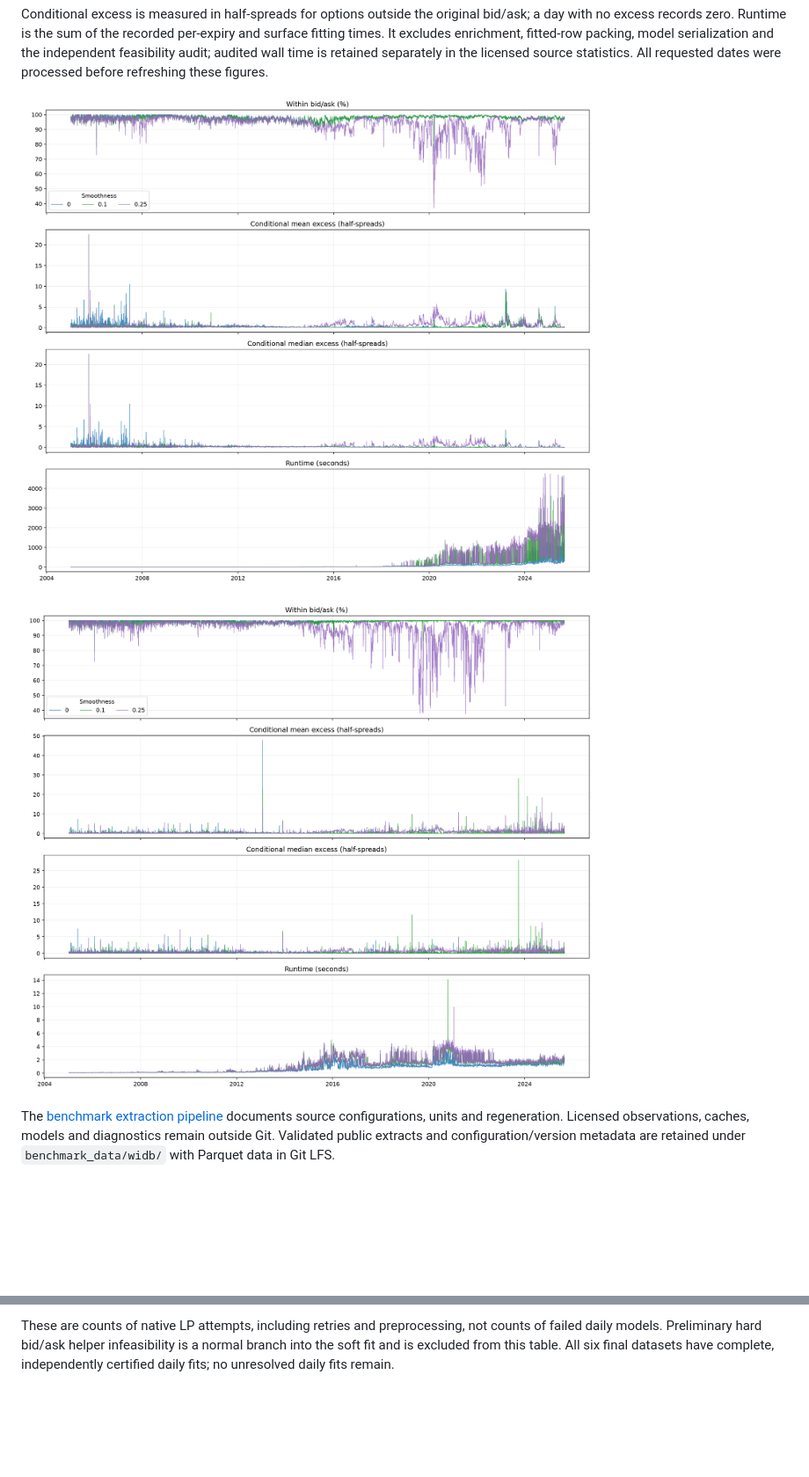
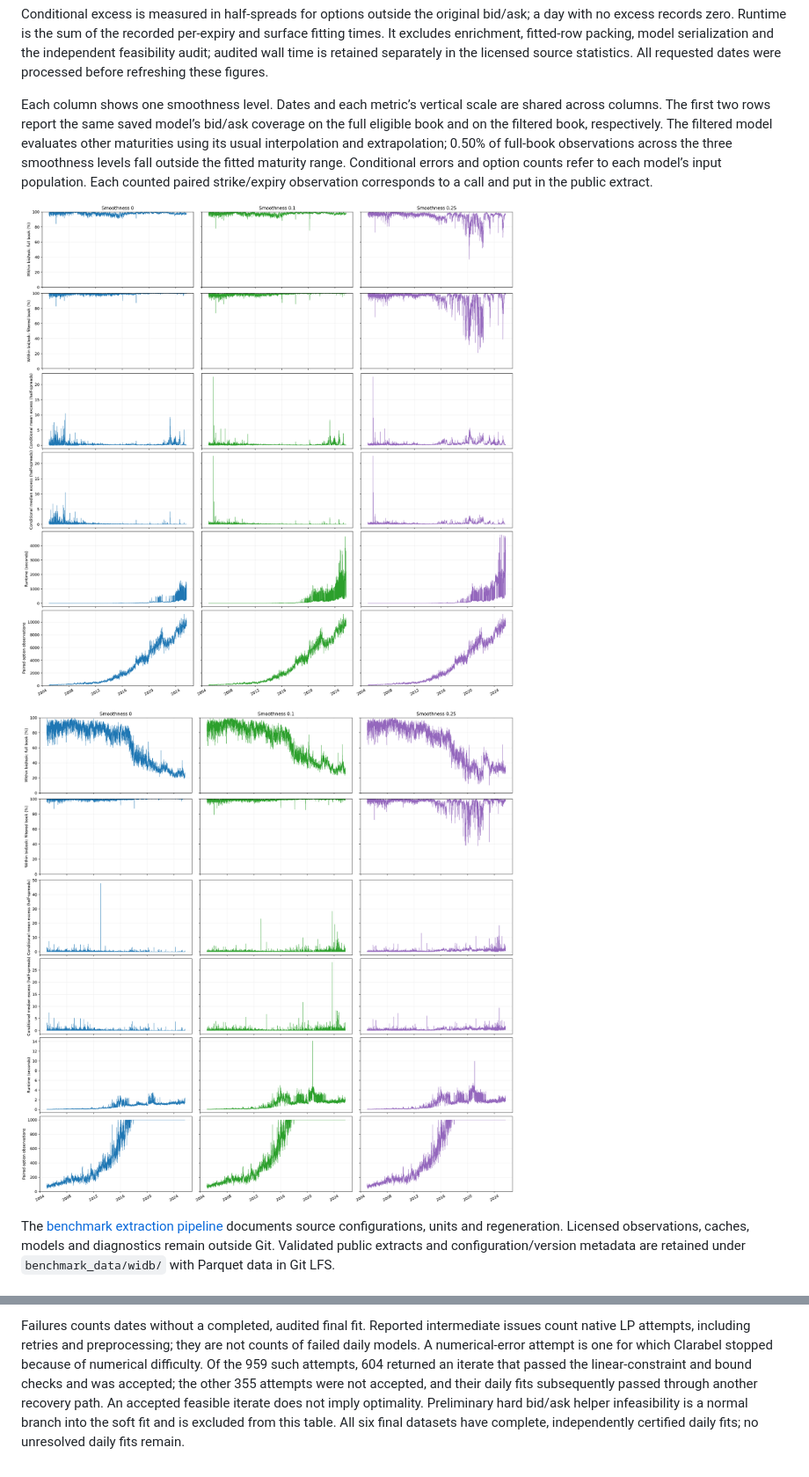
Before and after one commit to hansbuehler/openqdata, a Markdown page: SANOS.md, 2 parts joined by grey strips. Shown at 88% size. GitHub-like rendering; pictures changed too: docs/figures/sanos-all-population-comparison.png (added), docs/figures/sanos-all.png (deleted), docs/figures/sanos-flt-population-comparison.png (added); blank space fills up the shorter version.

```diff
--- a/SANOS.md
+++ b/SANOS.md
@@ -19,9 +19,11 @@ The isolated runtime recovery adapter starts with Clarabel at 600 seconds and re
 
 Conditional excess is measured in half-spreads for options outside the original bid/ask; a day with no excess records zero. Runtime is the sum of the recorded per-expiry and surface fitting times. It excludes enrichment, fitted-row packing, model serialization and the independent feasibility audit; audited wall time is retained separately in the licensed source statistics. All requested dates were processed before refreshing these figures.
 
-![Everything](docs/figures/sanos-all.png)
+Each column shows one smoothness level. Dates and each metric’s vertical scale are shared across columns. The first two rows report the same saved model’s bid/ask coverage on the full eligible book and on the filtered book, respectively. The filtered model evaluates other maturities using its usual interpolation and extrapolation; 0.50% of full-book observations across the three smoothness levels fall outside the fitted maturity range. Conditional errors and option counts refer to each model’s input population. Each counted paired strike/expiry observation corresponds to a call and put in the public extract.
 
-![Filtered](docs/figures/sanos-flt.png)
+![Everything](docs/figures/sanos-all-population-comparison.png)
+
+![Filtered](docs/figures/sanos-flt-population-comparison.png)
 
 The [benchmark extraction pipeline](src/quantdata/benchmark_data/widb/PUB_PIPELINE.md) documents source configurations, units and regeneration. Licensed observations, caches, models and diagnostics remain outside Git. Validated public extracts and configuration/version metadata are retained under `benchmark_data/widb/` with Parquet data in Git LFS.
 
@@ -38,2 +46,2 @@ The [benchmark extraction pipeline](src/quantdata/benchmark_data/widb/PUB_PIPELI
 
-These are counts of native LP attempts, including retries and preprocessing, not counts of failed daily models. Preliminary hard bid/ask helper infeasibility is a normal branch into the soft fit and is excluded from this table. All six final datasets have complete, independently certified daily fits; no unresolved daily fits remain.
+Failures counts dates without a completed, audited final fit. Reported intermediate issues count native LP attempts, including retries and preprocessing; they are not counts of failed daily models. A numerical-error attempt is one for which Clarabel stopped because of numerical difficulty. Of the 959 such attempts, 604 returned an iterate that passed the linear-constraint and bound checks and was accepted; the other 355 attempts were not accepted, and their daily fits subsequently passed through another recovery path. An accepted feasible iterate does not imply optimality. Preliminary hard bid/ask helper infeasibility is a normal branch into the soft fit and is excluded from this table. All six final datasets have complete, independently certified daily fits; no unresolved daily fits remain.
```
Also changed, not shown: other parts of SANOS.md (+14 -8 lines), README.md (+1 -1 lines), docs/market-data.md (+1 -1 lines), 1 other file.
